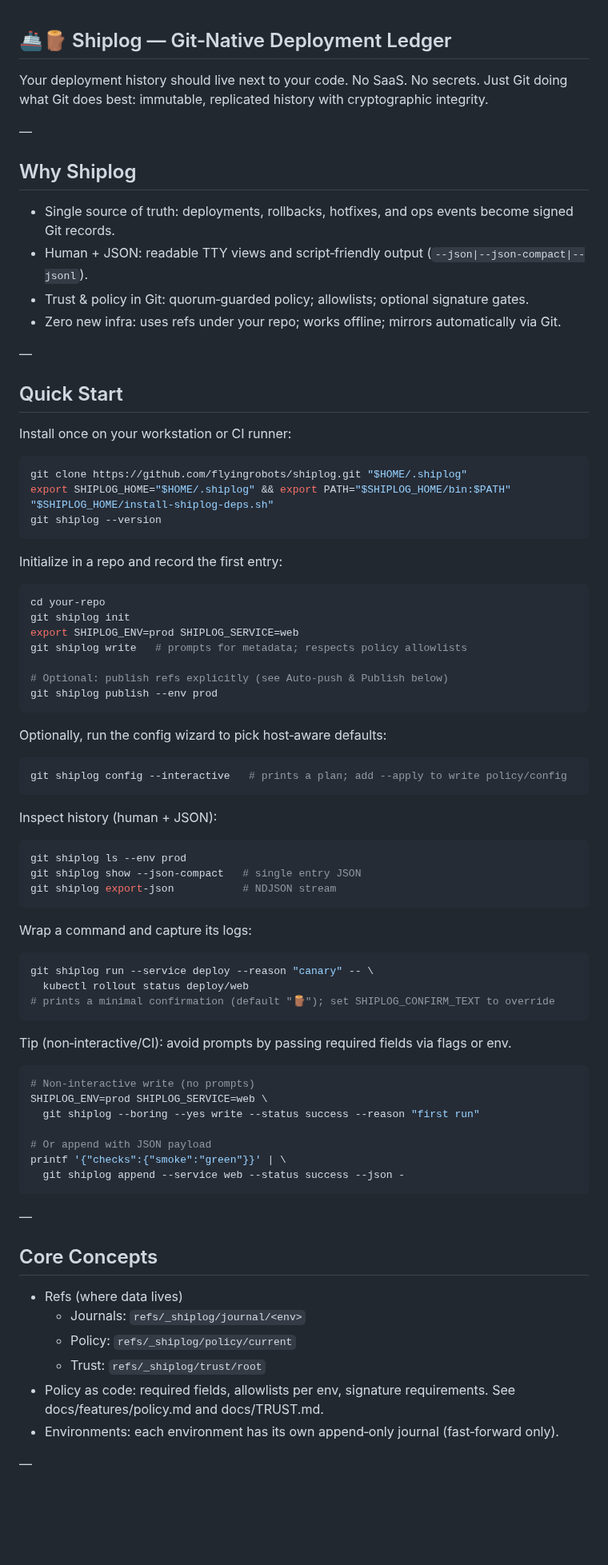
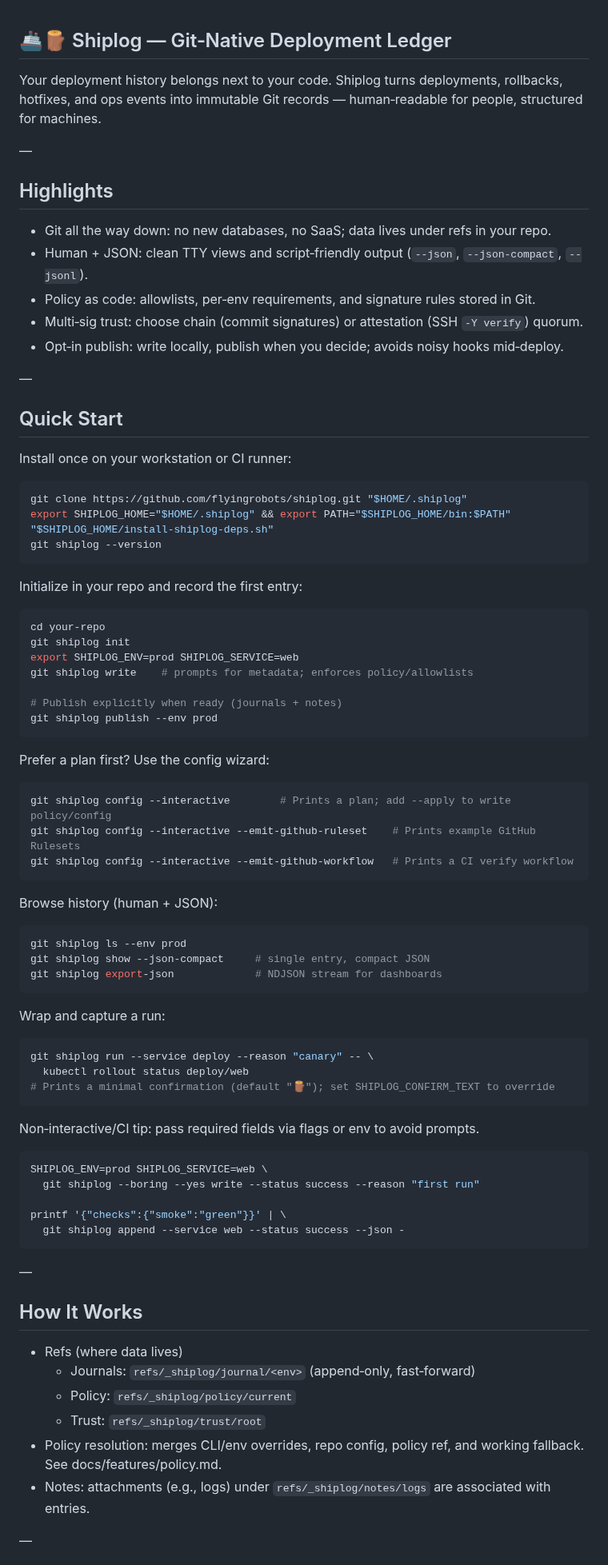
Before and after one commit to flyingrobots/shiplog, a Markdown page: README.md, the part around one of its changes. Shown at 80% size. Drawn GitHub-style; blank space fills up the shorter version.

Commit message:
docs(README): full rewrite — Quick Start, hosts & enforcement, trust modes, publish vs auto‑push, FAQ

````diff
--- a/README.md
+++ b/README.md
@@ -1,15 +1,16 @@
 ## 🚢🪵 Shiplog — Git‑Native Deployment Ledger
 
-Your deployment history should live next to your code. No SaaS. No secrets. Just Git doing what Git does best: immutable, replicated history with cryptographic integrity.
+Your deployment history belongs next to your code. Shiplog turns deployments, rollbacks, hotfixes, and ops events into immutable Git records — human‑readable for people, structured for machines.
 
 —
 
-## Why Shiplog
+## Highlights
 
-- Single source of truth: deployments, rollbacks, hotfixes, and ops events become signed Git records.
-- Human + JSON: readable TTY views and script‑friendly output (`--json|--json-compact|--jsonl`).
-- Trust & policy in Git: quorum‑guarded policy; allowlists; optional signature gates.
-- Zero new infra: uses refs under your repo; works offline; mirrors automatically via Git.
+- Git all the way down: no new databases, no SaaS; data lives under refs in your repo.
+- Human + JSON: clean TTY views and script‑friendly output (`--json`, `--json-compact`, `--jsonl`).
+- Policy as code: allowlists, per‑env requirements, and signature rules stored in Git.
+- Multi‑sig trust: choose chain (commit signatures) or attestation (SSH `-Y verify`) quorum.
+- Opt‑in publish: write locally, publish when you decide; avoids noisy hooks mid‑deploy.
 
 —
 
@@ -24,62 +25,62 @@ export SHIPLOG_HOME="$HOME/.shiplog" && export PATH="$SHIPLOG_HOME/bin:$PATH"
 git shiplog --version
 ```
 
-Initialize in a repo and record the first entry:
+Initialize in your repo and record the first entry:
 
 ```bash
 cd your-repo
 git shiplog init
 export SHIPLOG_ENV=prod SHIPLOG_SERVICE=web
-git shiplog write   # prompts for metadata; respects policy allowlists
+git shiplog write    # prompts for metadata; enforces policy/allowlists
 
-# Optional: publish refs explicitly (see Auto‑push & Publish below)
+# Publish explicitly when ready (journals + notes)
 git shiplog publish --env prod
 ```
 
-Optionally, run the config wizard to pick host‑aware defaults:
+Prefer a plan first? Use the config wizard:
 
 ```bash
-git shiplog config --interactive   # prints a plan; add --apply to write policy/config
+git shiplog config --interactive        # Prints a plan; add --apply to write policy/config
+git shiplog config --interactive --emit-github-ruleset    # Prints example GitHub Rulesets
+git shiplog config --interactive --emit-github-workflow   # Prints a CI verify workflow
 ```
 
-Inspect history (human + JSON):
+Browse history (human + JSON):
 
 ```bash
 git shiplog ls --env prod
-git shiplog show --json-compact   # single entry JSON
-git shiplog export-json           # NDJSON stream
+git shiplog show --json-compact     # single entry, compact JSON
+git shiplog export-json             # NDJSON stream for dashboards
 ```
 
-Wrap a command and capture its logs:
+Wrap and capture a run:
 
 ```bash
 git shiplog run --service deploy --reason "canary" -- \
   kubectl rollout status deploy/web
-# prints a minimal confirmation (default "🪵"); set SHIPLOG_CONFIRM_TEXT to override
+# Prints a minimal confirmation (default "🪵"); set SHIPLOG_CONFIRM_TEXT to override
 ```
 
-Tip (non‑interactive/CI): avoid prompts by passing required fields via flags or env.
+Non‑interactive/CI tip: pass required fields via flags or env to avoid prompts.
 
 ```bash
-# Non‑interactive write (no prompts)
 SHIPLOG_ENV=prod SHIPLOG_SERVICE=web \
   git shiplog --boring --yes write --status success --reason "first run"
 
-# Or append with JSON payload
 printf '{"checks":{"smoke":"green"}}' | \
   git shiplog append --service web --status success --json -
 ```
 
 —
 
-## Core Concepts
+## How It Works
 
 - Refs (where data lives)
-  - Journals: `refs/_shiplog/journal/<env>`
+  - Journals: `refs/_shiplog/journal/<env>` (append‑only, fast‑forward)
   - Policy:   `refs/_shiplog/policy/current`
   - Trust:    `refs/_shiplog/trust/root`
-- Policy as code: required fields, allowlists per env, signature requirements. See docs/features/policy.md and docs/TRUST.md.
-- Environments: each environment has its own append‑only journal (fast‑forward only).
+- Policy resolution: merges CLI/env overrides, repo config, policy ref, and working fallback. See docs/features/policy.md.
+- Notes: attachments (e.g., logs) under `refs/_shiplog/notes/logs` are associated with entries.
 
 —
 
````
Also changed, not shown: other parts of README.md (+47 -41 lines).
